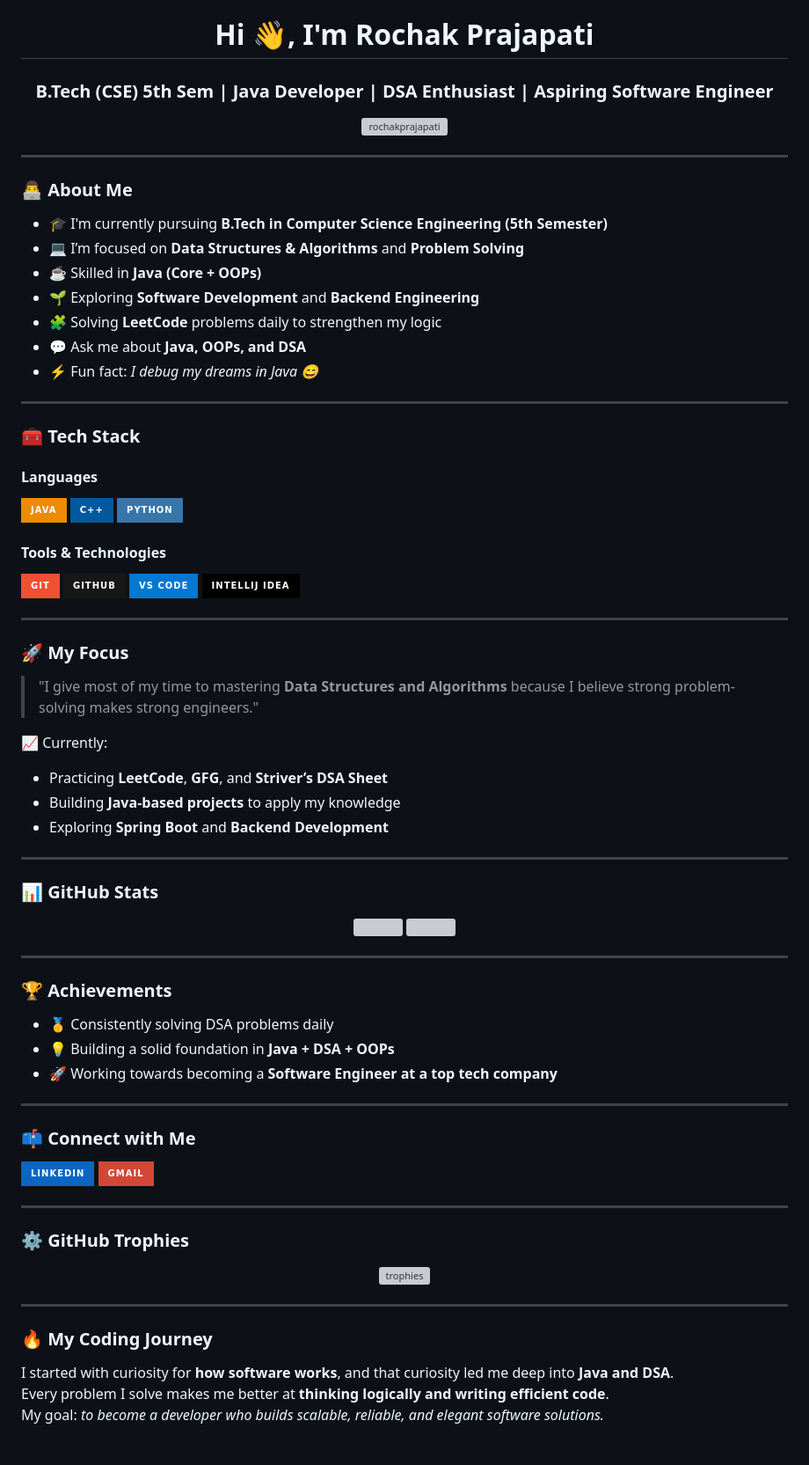
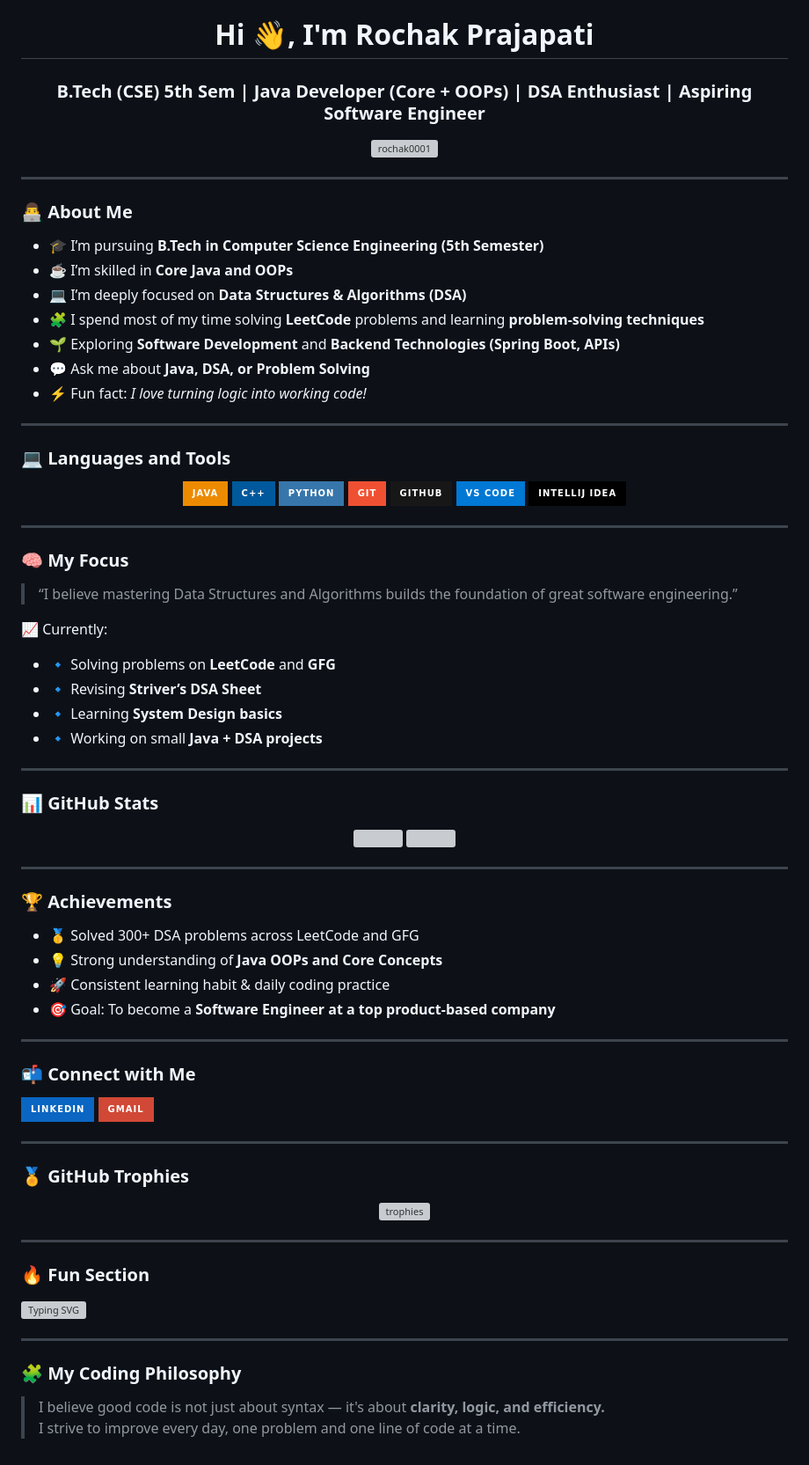
Before and after one commit to rochak0001/rochak0001, a Markdown page: README.md, the part around the change printed below. Shown: that part at 88% size. Drawn GitHub-style; badges without logos; grey boxes are pictures that could not be loaded.

Commit message:
Revise README with updated profile and skills
Updated personal information and achievements in README.

```diff
--- a/README.md
+++ b/README.md
@@ -1,45 +1,47 @@
 <h1 align="center">Hi 👋, I'm Rochak Prajapati</h1>
-<h3 align="center">B.Tech (CSE) 5th Sem | Java Developer | DSA Enthusiast | Aspiring Software Engineer</h3>
+<h3 align="center">B.Tech (CSE) 5th Sem | Java Developer (Core + OOPs) | DSA Enthusiast | Aspiring Software Engineer</h3>
 
 <p align="center">
-  <img src="https://komarev.com/ghpvc/?username=rochakprajapati&label=Profile%20Views&color=0e75b6&style=flat" alt="rochakprajapati" />
+  <img src="https://komarev.com/ghpvc/?username=rochak0001&label=Profile%20Views&color=0e75b6&style=flat" alt="rochak0001" />
 </p>
 
 ---
 
 ### 👨‍💻 About Me
-- 🎓 I'm currently pursuing **B.Tech in Computer Science Engineering (5th Semester)**
-- 💻 I’m focused on **Data Structures & Algorithms** and **Problem Solving**
-- ☕ Skilled in **Java (Core + OOPs)**
-- 🌱 Exploring **Software Development** and **Backend Engineering**
-- 🧩 Solving **LeetCode** problems daily to strengthen my logic
-- 💬 Ask me about **Java, OOPs, and DSA**
-- ⚡ Fun fact: *I debug my dreams in Java 😄*
+
+- 🎓 I’m pursuing **B.Tech in Computer Science Engineering (5th Semester)**
+- ☕ I’m skilled in **Core Java and OOPs**
+- 💻 I’m deeply focused on **Data Structures & Algorithms (DSA)**
+- 🧩 I spend most of my time solving **LeetCode** problems and learning **problem-solving techniques**
+- 🌱 Exploring **Software Development** and **Backend Technologies (Spring Boot, APIs)**
+- 💬 Ask me about **Java, DSA, or Problem Solving**
+- ⚡ Fun fact: *I love turning logic into working code!*
 
 ---
 
-### 🧰 Tech Stack
+### 💻 Languages and Tools
 
-#### Languages
-![Java](https://img.shields.io/badge/Java-ED8B00?style=for-the-badge&logo=openjdk&logoColor=white)
-![C++](https://img.shields.io/badge/C++-00599C?style=for-the-badge&logo=cplusplus&logoColor=white)
-![Python](https://img.shields.io/badge/Python-3776AB?style=for-the-badge&logo=python&logoColor=white)
-
-#### Tools & Technologies
-![Git](https://img.shields.io/badge/Git-F05032?style=for-the-badge&logo=git&logoColor=white)
-![GitHub](https://img.shields.io/badge/GitHub-181717?style=for-the-badge&logo=github&logoColor=white)
-![VS Code](https://img.shields.io/badge/VS%20Code-0078D4?style=for-the-badge&logo=visualstudiocode&logoColor=white)
-![IntelliJ IDEA](https://img.shields.io/badge/IntelliJ_IDEA-000000?style=for-the-badge&logo=intellijidea&logoColor=white)
+<p align="center">
+  <img src="https://img.shields.io/badge/Java-ED8B00?style=for-the-badge&logo=openjdk&logoColor=white"/>
+  <img src="https://img.shields.io/badge/C++-00599C?style=for-the-badge&logo=cplusplus&logoColor=white"/>
+  <img src="https://img.shields.io/badge/Python-3776AB?style=for-the-badge&logo=python&logoColor=white"/>
+  <img src="https://img.shields.io/badge/Git-F05032?style=for-the-badge&logo=git&logoColor=white"/>
+  <img src="https://img.shields.io/badge/GitHub-181717?style=for-the-badge&logo=github&logoColor=white"/>
+  <img src="https://img.shields.io/badge/VS%20Code-0078D4?style=for-the-badge&logo=visualstudiocode&logoColor=white"/>
+  <img src="https://img.shields.io/badge/IntelliJ%20IDEA-000000?style=for-the-badge&logo=intellijidea&logoColor=white"/>
+</p>
 
 ---
 
-### 🚀 My Focus
-> "I give most of my time to mastering **Data Structures and Algorithms** because I believe strong problem-solving makes strong engineers."
+### 🧠 My Focus
+
+> “I believe mastering Data Structures and Algorithms builds the foundation of great software engineering.”
 
 📈 Currently:
-- Practicing **LeetCode**, **GFG**, and **Striver’s DSA Sheet**
-- Building **Java-based projects** to apply my knowledge
-- Exploring **Spring Boot** and **Backend Development**
+- 🔹 Solving problems on **LeetCode** and **GFG**
+- 🔹 Revising **Striver’s DSA Sheet**
+- 🔹 Learning **System Design basics**
+- 🔹 Working on small **Java + DSA projects**
 
 ---
 
@@ -53,13 +55,15 @@
 ---
 
 ### 🏆 Achievements
-- 🥇 Consistently solving DSA problems daily
-- 💡 Building a solid foundation in **Java + DSA + OOPs**
-- 🚀 Working towards becoming a **Software Engineer at a top tech company**
+
+- 🥇 Solved 300+ DSA problems across LeetCode and GFG
+- 💡 Strong understanding of **Java OOPs and Core Concepts**
+- 🚀 Consistent learning habit & daily coding practice
+- 🎯 Goal: To become a **Software Engineer at a top product-based company**
 
 ---
 
-### 📫 Connect with Me
+### 📬 Connect with Me
 
 <p align="left">
   <a href="https://www.linkedin.com/in/rochak0001" target="_blank">
@@ -72,5 +76,6 @@
 
 ---
 
-### ⚙️ GitHub Trophies
+### 🏅 GitHub Trophies
+
 <p align="center">
@@ -79,7 +84,13 @@
 
 ---
 
-### 🔥 My Coding Journey
-I started with curiosity for **how software works**, and that curiosity led me deep into **Java and DSA**.
-Every problem I solve makes me better at **thinking logically and writing efficient code**.
-My goal: *to become a developer who builds scalable, reliable, and elegant software solutions.*
+### 🔥 Fun Section
+
+[![Typing SVG](https://readme-typing-svg.demolab.com?font=Fira+Code&pause=1000&color=00F7FF&width=435&lines=Java+Developer;DSA+Enthusiast;Aspiring+Software+Engineer;B.Tech+(CSE)+Student)](https://git.io/typing-svg)
+
+---
+
+### 🧩 My Coding Philosophy
+
+> I believe good code is not just about syntax — it's about **clarity, logic, and efficiency.**
+> I strive to improve every day, one problem and one line of code at a time.
```
Also changed, not shown: other parts of README.md (+3 -3 lines).
